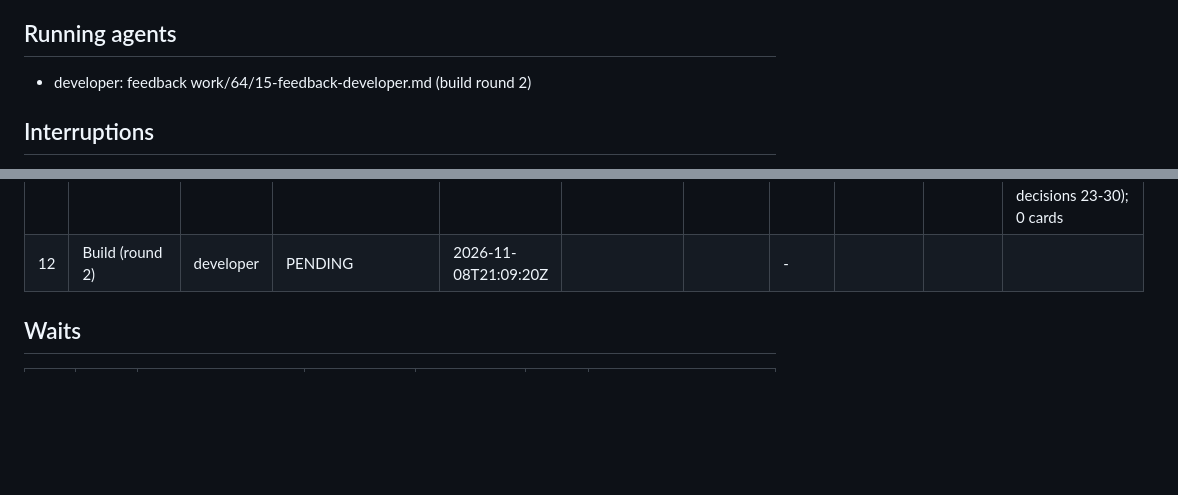
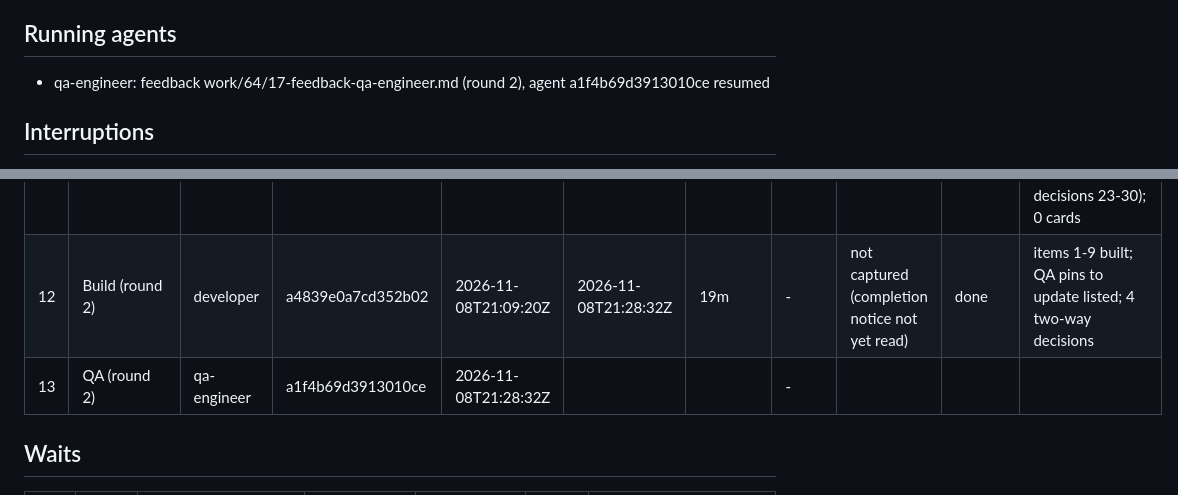
Before and after one commit to WimSuenens/agent-plugins, a Markdown page: work/64/00-lead-state.md, 2 parts joined by grey strips. Rendered like a GitHub page; blank space fills up the shorter version.

Commit message:
#64 lead: close build round 2, feedback to QA
Co-Authored-By: Claude Sonnet 5.5 <noreply@anthropic.com>

```diff
--- a/work/64/00-lead-state.md
+++ b/work/64/00-lead-state.md
@@ -9,7 +9,7 @@
 
 ## Running agents
 
-- developer: feedback work/64/15-feedback-developer.md (build round 2)
+- qa-engineer: feedback work/64/17-feedback-qa-engineer.md (round 2), agent a1f4b69d3913010ce resumed
 
 ## Interruptions
 
@@ -41,7 +41,8 @@
 | 9 | Security | security-reviewer | af80c5d52b2004eea | 2026-11-07T12:04:37Z | 2026-11-07T12:08:39Z | 4m | - | 116170 | findings | 3 medium, 5 low; no critical/high; reviews/security-64.md |
 | 10 | Contracts and ADRs (round 3) | architect | a8ecdf464b0f459a7 | 2026-11-07T12:04:37Z | 2026-11-07T12:08:39Z | 4m | - | 40782 | done | project-id source and split join amended; 1 two-way decision |
 | 11 | Contracts and ADRs (round 4) | architect | ad0ef927e6ee20e8f | 2026-11-08T21:05:20Z | 2026-11-08T21:09:20Z | 4m | - | 93657 | done | all 11 findings have contract text; 8 two-way decisions (release contract decisions 23-30); 0 cards |
-| 12 | Build (round 2) | developer | PENDING | 2026-11-08T21:09:20Z | | | - | | | |
+| 12 | Build (round 2) | developer | a4839e0a7cd352b02 | 2026-11-08T21:09:20Z | 2026-11-08T21:28:32Z | 19m | - | not captured (completion notice not yet read) | done | items 1-9 built; QA pins to update listed; 4 two-way decisions |
+| 13 | QA (round 2) | qa-engineer | a1f4b69d3913010ce | 2026-11-08T21:28:32Z | | | - | | | |
 
 ## Waits
 
```
Also changed, not shown: work/64/17-feedback-qa-engineer.md (added, +13 -0 lines).
